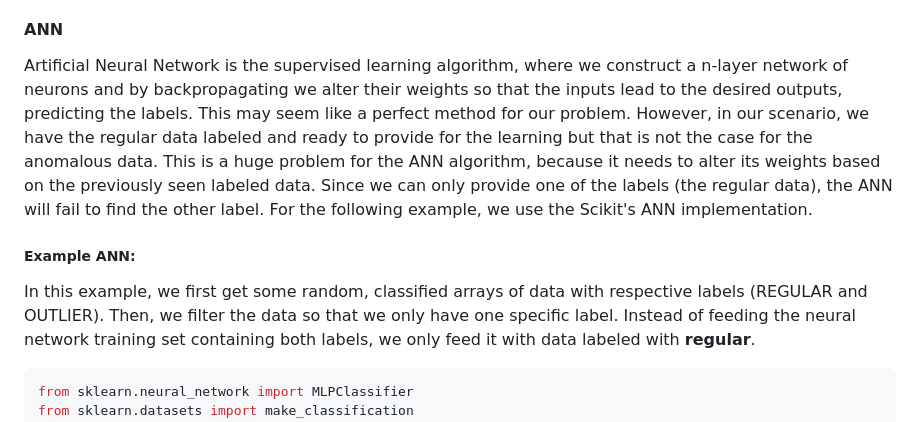
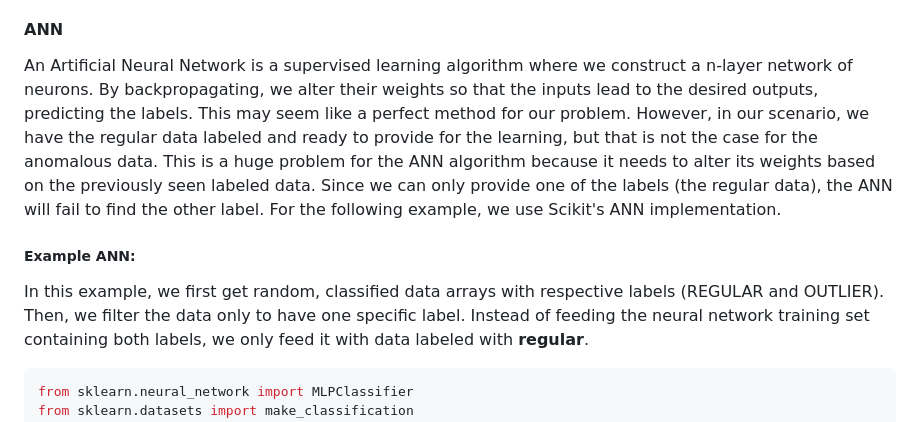
Before and after one commit to chazzka/clanekcathedral, a Markdown page: clanek.md, the part around one of its changes. Rendered like a GitHub page.

Commit message:
clanek.md updated from https://stackeditpro.io/

```diff
--- a/clanek.md
+++ b/clanek.md
@@ -174,16 +174,17 @@ As shown in the above sections, the unsupervised learning led to undesired outco
 If we consider pure supervised learning algorithms, on the other hand, we quickly run into the opposite problem.
 Let us consider the alpha omega of supervised learning algorithms, the Artificial Neural Network.
 #### ANN
-Artificial Neural Network is the supervised learning algorithm, where we construct a n-layer network of neurons and by backpropagating we alter their weights so that the inputs lead to the desired outputs, predicting the labels.
+An Artificial Neural Network is a supervised learning algorithm where we construct a n-layer network of neurons.
+By backpropagating, we alter their weights so that the inputs lead to the desired outputs, predicting the labels.
 This may seem like a perfect method for our problem.
-However, in our scenario, we have the regular data labeled and ready to provide for the learning but that is not the case for the anomalous data.
-This is a huge problem for the ANN algorithm, because it needs to alter its weights based on the previously seen labeled data.
+However, in our scenario, we have the regular data labeled and ready to provide for the learning, but that is not the case for the anomalous data.
+This is a huge problem for the ANN algorithm because it needs to alter its weights based on the previously seen labeled data.
 Since we can only provide one of the labels (the regular data), the ANN will fail to find the other label.
-For the following example, we use the Scikit's ANN implementation.
+For the following example, we use Scikit's ANN implementation.
 
 ##### Example ANN:
-In this example, we first get some random, classified arrays of data with respective labels (REGULAR and OUTLIER).
-Then, we filter the data so that we only have one specific label.
+In this example, we first get random, classified data arrays with respective labels (REGULAR and OUTLIER).
+Then, we filter the data only to have one specific label.
 Instead of feeding the neural network training set containing both labels, we only feed it with data labeled with **regular**.
 
 
```
Also changed, not shown: other parts of clanek.md (+9 -9 lines).
